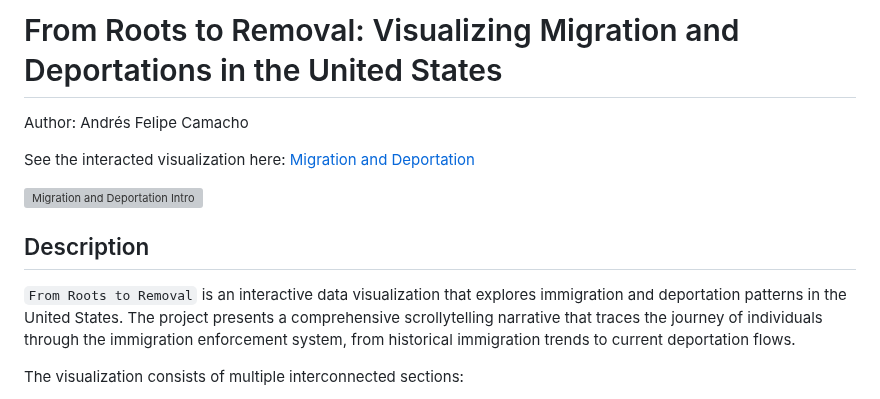
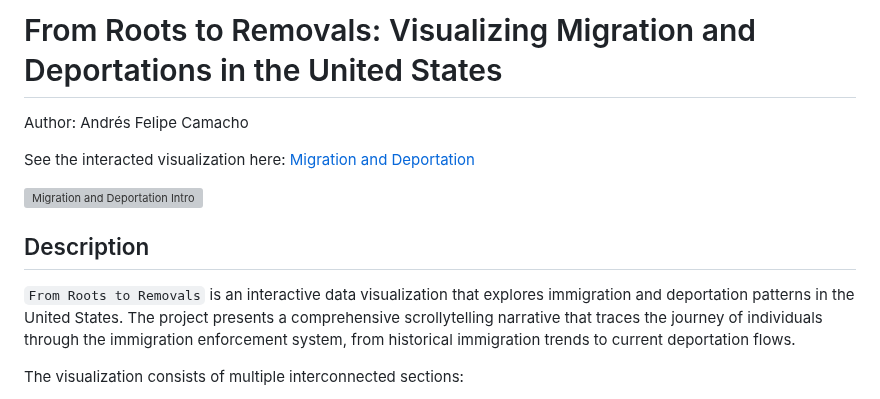
Before and after one commit to anfelipecb/migr_deport_interactive, a Markdown page: README.md, the part around the change. GitHub-like rendering; grey boxes are pictures that could not be loaded.

````diff
--- a/README.md
+++ b/README.md
@@ -1,4 +1,4 @@
-# From Roots to Removal: Visualizing Migration and Deportations in the United States
+# From Roots to Removals: Visualizing Migration and Deportations in the United States
 
 Author: Andrés Felipe Camacho
 
@@ -8,7 +8,7 @@ See the interacted visualization here: [Migration and Deportation](https://anfel
 
 ## Description
 
-```From Roots to Removal``` is an interactive data visualization that explores immigration and deportation patterns in the United States. The project presents a comprehensive scrollytelling narrative that traces the journey of individuals through the immigration enforcement system, from historical immigration trends to current deportation flows.
+```From Roots to Removals``` is an interactive data visualization that explores immigration and deportation patterns in the United States. The project presents a comprehensive scrollytelling narrative that traces the journey of individuals through the immigration enforcement system, from historical immigration trends to current deportation flows.
 
 The visualization consists of multiple interconnected sections:
 - **Historical Migration**: An animated timeline showing the growth of the foreign-born population in the United States from 1850 to 2024
````
